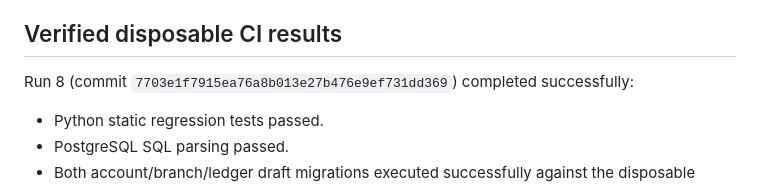
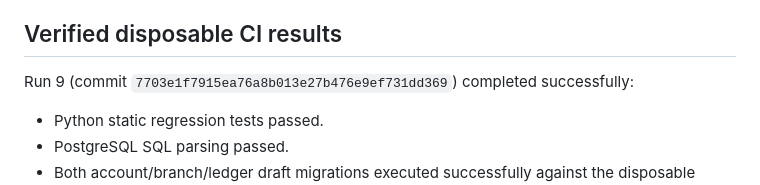
Before and after one commit to nuwarihovictor/zivamuntuyo_banking, a Markdown page: docs/SECURITY_REMEDIATION_STATUS_2026-10-19.md, the part around the change. Drawn GitHub-style.

Commit message:
Correct disposable CI run number in security status report

```diff
--- a/docs/SECURITY_REMEDIATION_STATUS_2026-10-19.md
+++ b/docs/SECURITY_REMEDIATION_STATUS_2026-10-19.md
@@ -9,7 +9,7 @@
 
 ## Verified disposable CI results
 
-Run 8 (commit `7703e1f7915ea76a8b013e27b476e9ef731dd369`) completed successfully:
+Run 9 (commit `7703e1f7915ea76a8b013e27b476e9ef731dd369`) completed successfully:
 - Python static regression tests passed.
 - PostgreSQL SQL parsing passed.
 - Both account/branch/ledger draft migrations executed successfully against the disposable fixture.
```
